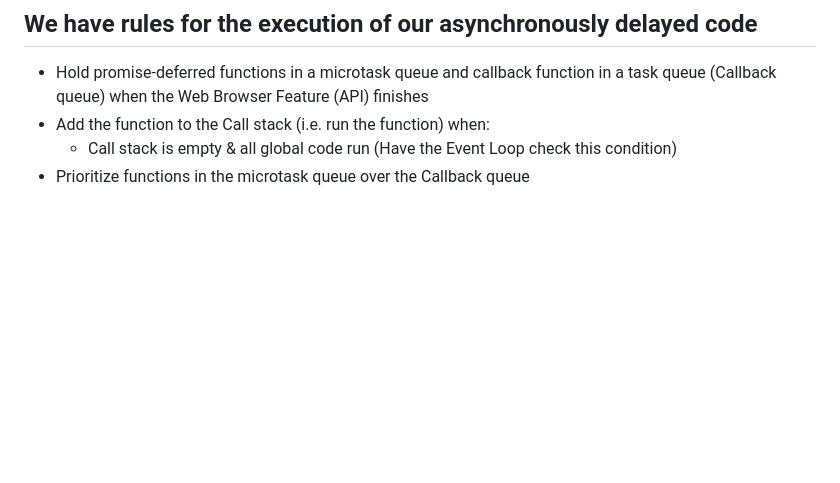
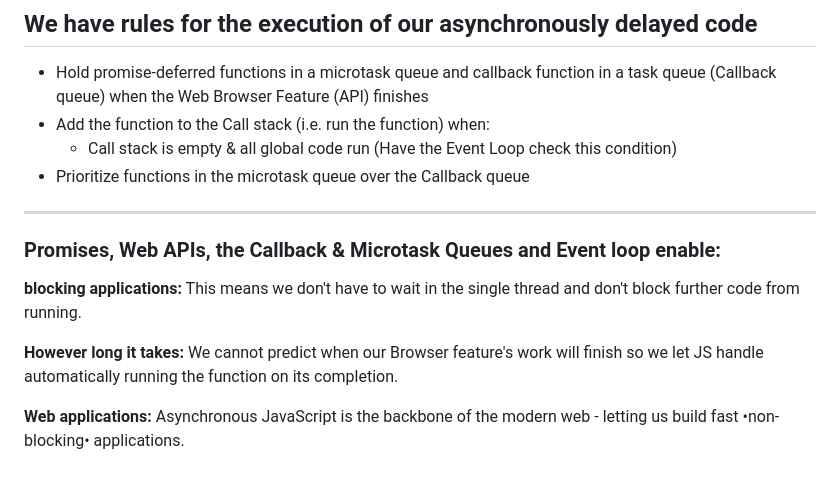
Before and after one commit to AymanAttili/Mastering-JavaScript-in-20-Days, a Markdown page: Day09.md, the part around the change. GitHub-like rendering; blank space fills up the shorter version.

```diff
--- a/Day09.md
+++ b/Day09.md
@@ -86,3 +86,13 @@ Benefits
 - Add the function to the Call stack (i.e. run the function) when:
     - Call stack is empty & all global code run (Have the Event Loop check this condition)
 - Prioritize functions in the microtask queue over the Callback queue
+
+<hr>
+
+<h3>Promises, Web APIs, the Callback & Microtask Queues and Event loop enable:</h3>
+
+**blocking applications:** This means we don't have to wait in the single thread and don't block further code from running.
+
+**However long it takes:** We cannot predict when our Browser feature's work will finish so we let JS handle automatically running the function on its completion.
+
+**Web applications:** Asynchronous JavaScript is the backbone of the modern web - letting us build fast •non-blocking• applications.
```
